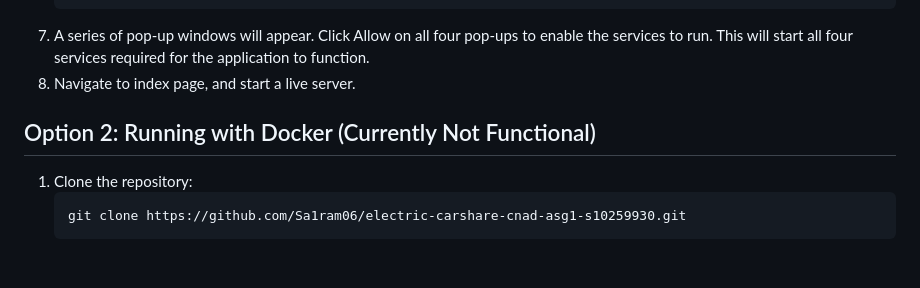
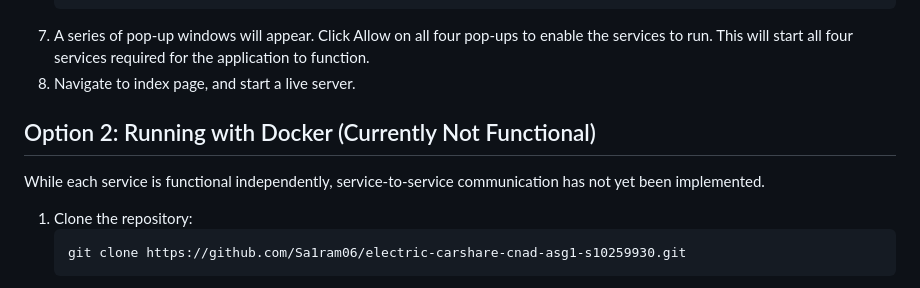
Before and after one commit to Sa1ram06/electric-carshare-cnad-asg1-s10259930, a Markdown page: README.md, the part around the change. Drawn GitHub-style; blank space fills up the shorter version.

Commit message:
updated docker in readme file

````diff
--- a/README.md
+++ b/README.md
@@ -152,6 +152,7 @@ This schema is designed for modular, scalable data management.
 8. Navigate to index page, and start a live server.
 
 ## Option 2: Running with Docker (Currently Not Functional)
+While each service is functional independently, service-to-service communication has not yet been implemented.
 1. Clone the repository:
    ```bash
    git clone https://github.com/Sa1ram06/electric-carshare-cnad-asg1-s10259930.git
````
